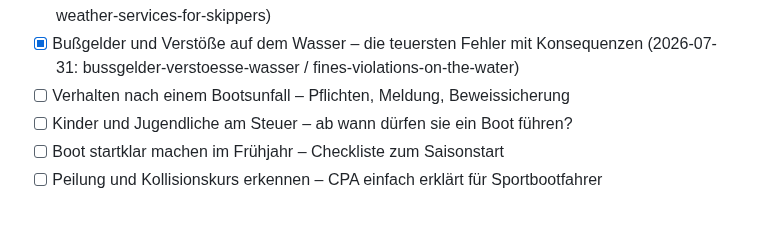
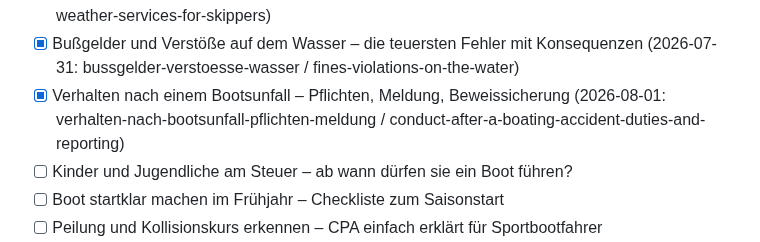
Before and after one commit to mgehler-tech/boatpass-website, a Markdown page: docs/blog-automation/topic-backlog.md, the part around the change. Rendered like a GitHub page; blank space fills up the shorter version.

Commit message:
feat(blog): Verhalten nach einem Bootsunfall – Pflichten, Meldung und Beweissicherung
Co-Authored-By: Claude Sonnet 5 <noreply@anthropic.com>
Claude-Session: https://claude.ai/code/session_01Vnt7L4xBfp2kr75Rnt4yJV

```diff
--- a/docs/blog-automation/topic-backlog.md
+++ b/docs/blog-automation/topic-backlog.md
@@ -36,7 +36,7 @@ Slugs). Bei < 4 offenen Themen neue unten ergänzen. Keine Dopplung mit Bestand.
 - [x] Sportbootführerschein-Reform 2026: Was sich ändert und was bleibt (2026-07-25: sportbootfuehrerschein-reform-2026 / recreational-boating-license-reform-2026)
 - [x] Seewetterbericht und Wetterwarnungen richtig nutzen – Wetterdienste für Skipper (2026-07-29: seewetterbericht-wetterwarnungen-wetterdienste-skipper / marine-weather-report-warnings-weather-services-for-skippers)
 - [x] Bußgelder und Verstöße auf dem Wasser – die teuersten Fehler mit Konsequenzen (2026-07-31: bussgelder-verstoesse-wasser / fines-violations-on-the-water)
-- [ ] Verhalten nach einem Bootsunfall – Pflichten, Meldung, Beweissicherung
+- [x] Verhalten nach einem Bootsunfall – Pflichten, Meldung, Beweissicherung (2026-08-01: verhalten-nach-bootsunfall-pflichten-meldung / conduct-after-a-boating-accident-duties-and-reporting)
 - [ ] Kinder und Jugendliche am Steuer – ab wann dürfen sie ein Boot führen?
 - [ ] Boot startklar machen im Frühjahr – Checkliste zum Saisonstart
 - [ ] Peilung und Kollisionskurs erkennen – CPA einfach erklärt für Sportbootfahrer
```
Also changed, not shown: 2 other files.
